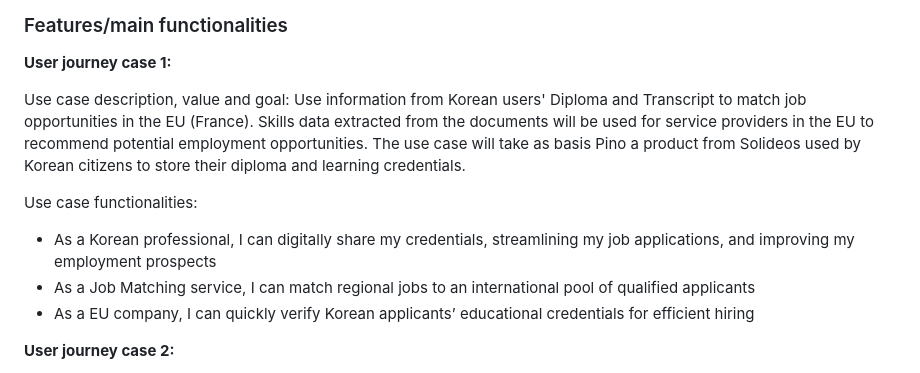
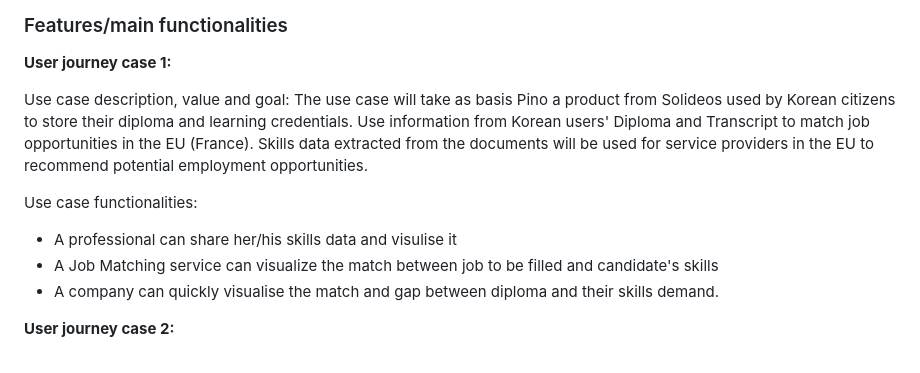
Before and after one commit to azapat/distributed-datavis, a Markdown page: docs/design-document.md, the part around the change. Drawn GitHub-style.

```diff
--- a/docs/design-document.md
+++ b/docs/design-document.md
@@ -19,13 +19,12 @@ Distributed data visualisation builds the story /user journey for the given goal
 **User journey case 1:**
 
 Use case description, value and goal:
-Use information from Korean users' Diploma and Transcript to match job opportunities in the EU (France). Skills data extracted from the documents will be used for service providers in the EU to recommend potential employment opportunities.
-The use case will take as basis Pino a product from Solideos used by Korean citizens to store their diploma and learning credentials.
+The use case will take as basis Pino a product from Solideos used by Korean citizens to store their diploma and learning credentials. Use information from Korean users' Diploma and Transcript to match job opportunities in the EU (France). Skills data extracted from the documents will be used for service providers in the EU to recommend potential employment opportunities.
 
 Use case functionalities:
-- As a Korean professional, I can digitally share my credentials, streamlining my job applications, and improving my employment prospects
-- As a Job Matching service, I can match regional jobs to an international pool of qualified applicants
-- As a EU company, I can quickly verify Korean applicants’ educational credentials for efficient hiring
+- A professional can share her/his skills data and visulise it
+- A Job Matching service can visualize the match between job to be filled and candidate's skills
+- A company can quickly visualise the match and gap between diploma and their skills demand.
 
 **User journey case 2:**
 
```
